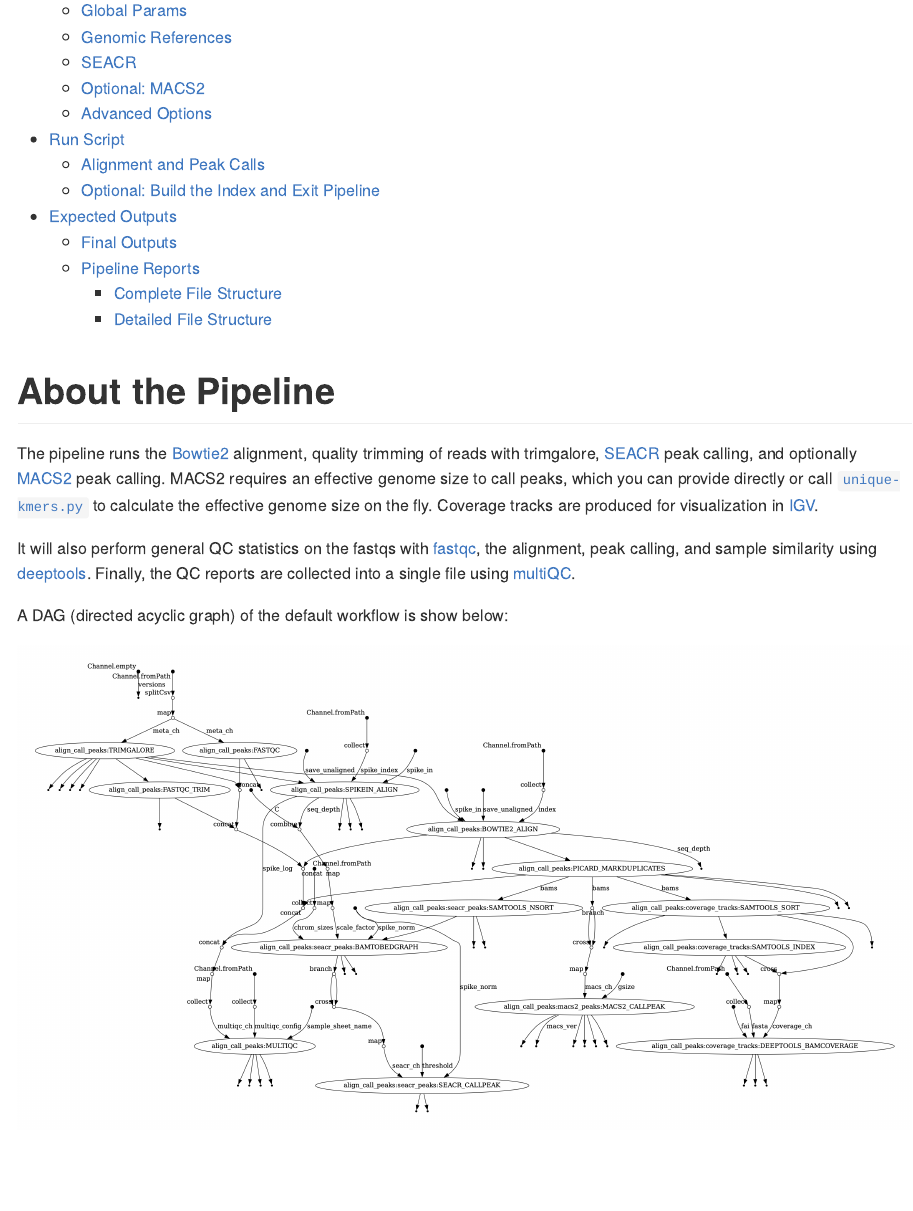
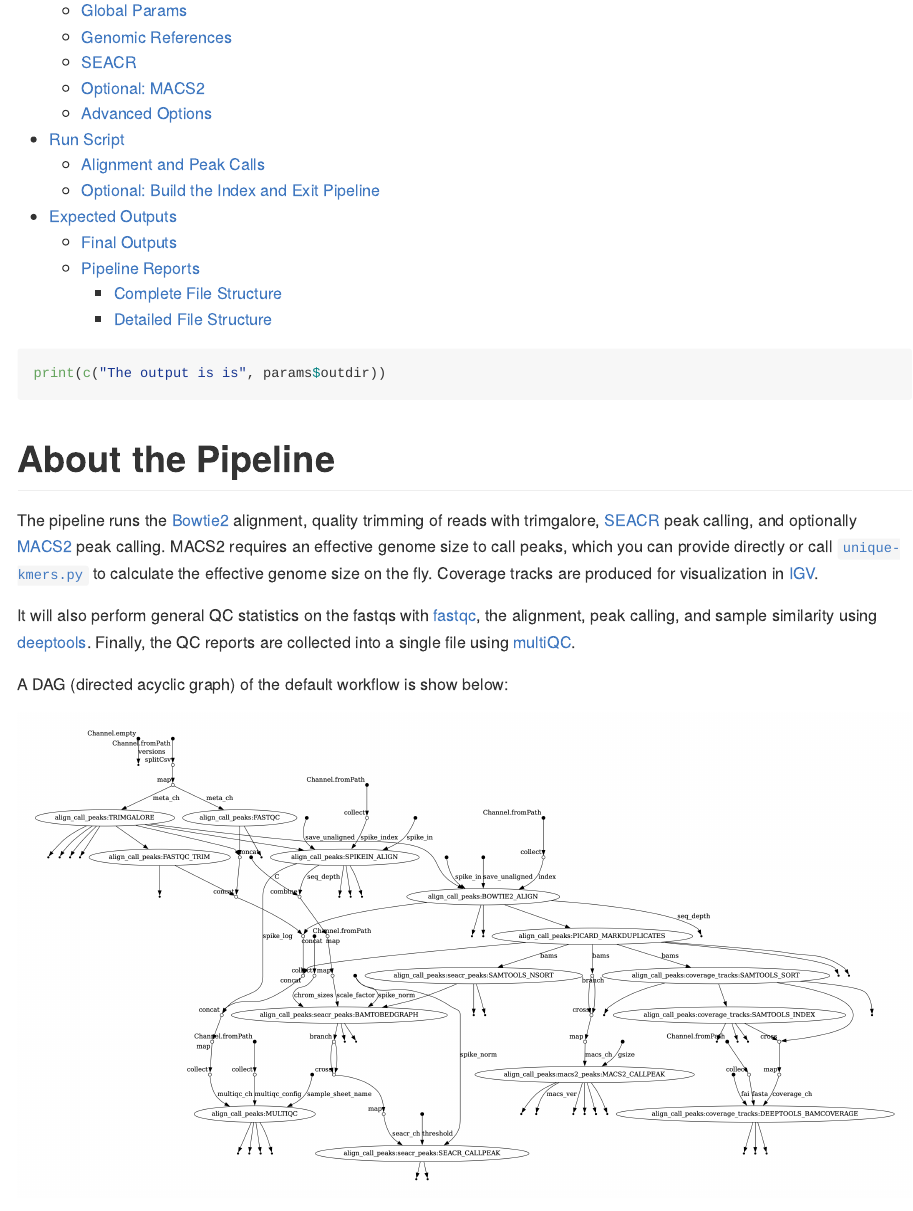
Before and after one commit to RSC-RP/cutandrun_nf, an R Markdown document (workflow_docs/run_workflow.Rmd): the page in a window 1100 px wide, from 370 px down. Rendered offline with R 4.5, knitr and Pandoc, with nearby package versions; long lines of code are wrapped.

````diff
--- a/workflow_docs/run_workflow.Rmd
+++ b/workflow_docs/run_workflow.Rmd
@@ -43,6 +43,10 @@
 library(dplyr)
 library(tidyr)
 library(tibble)
+```
+
+```{r}
+print(c("The output is is", params$outdir))
 ```
 
 # About the Pipeline
````
Also changed, not shown: 1 other file.
